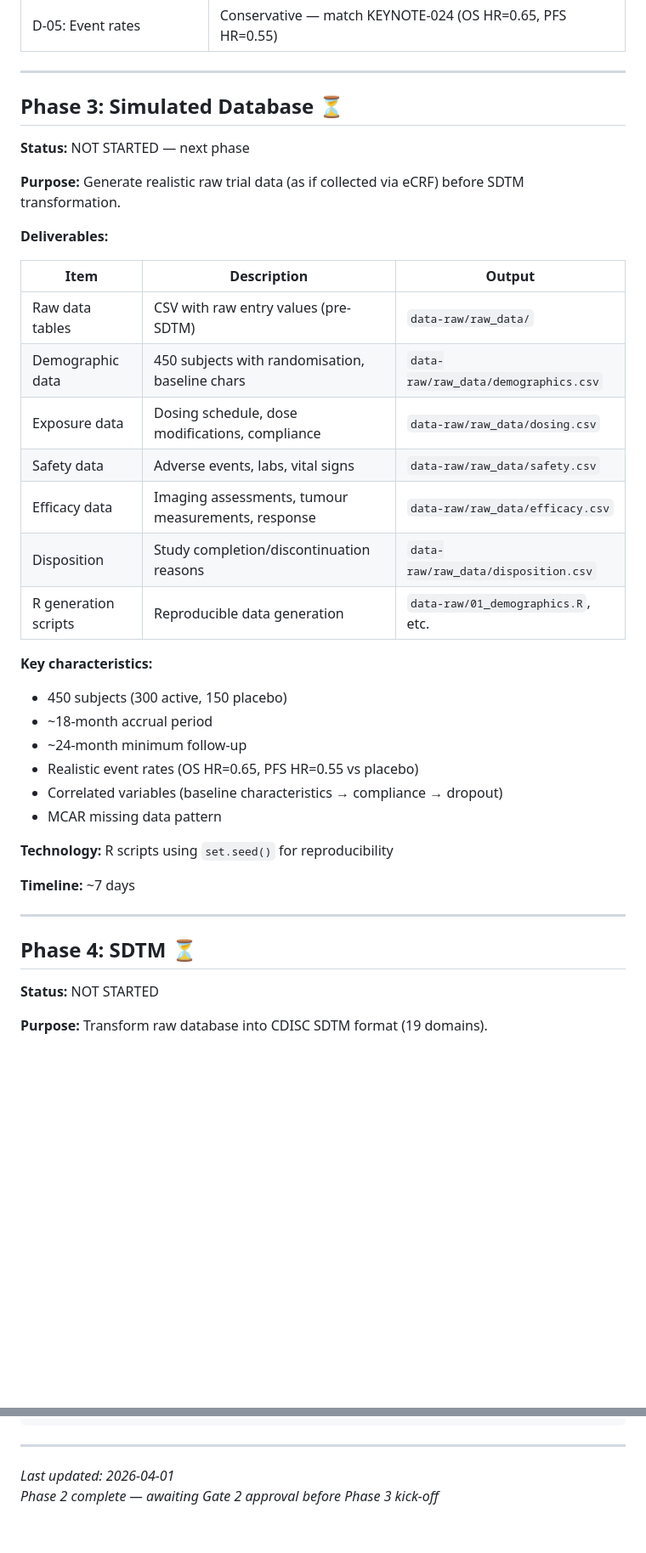
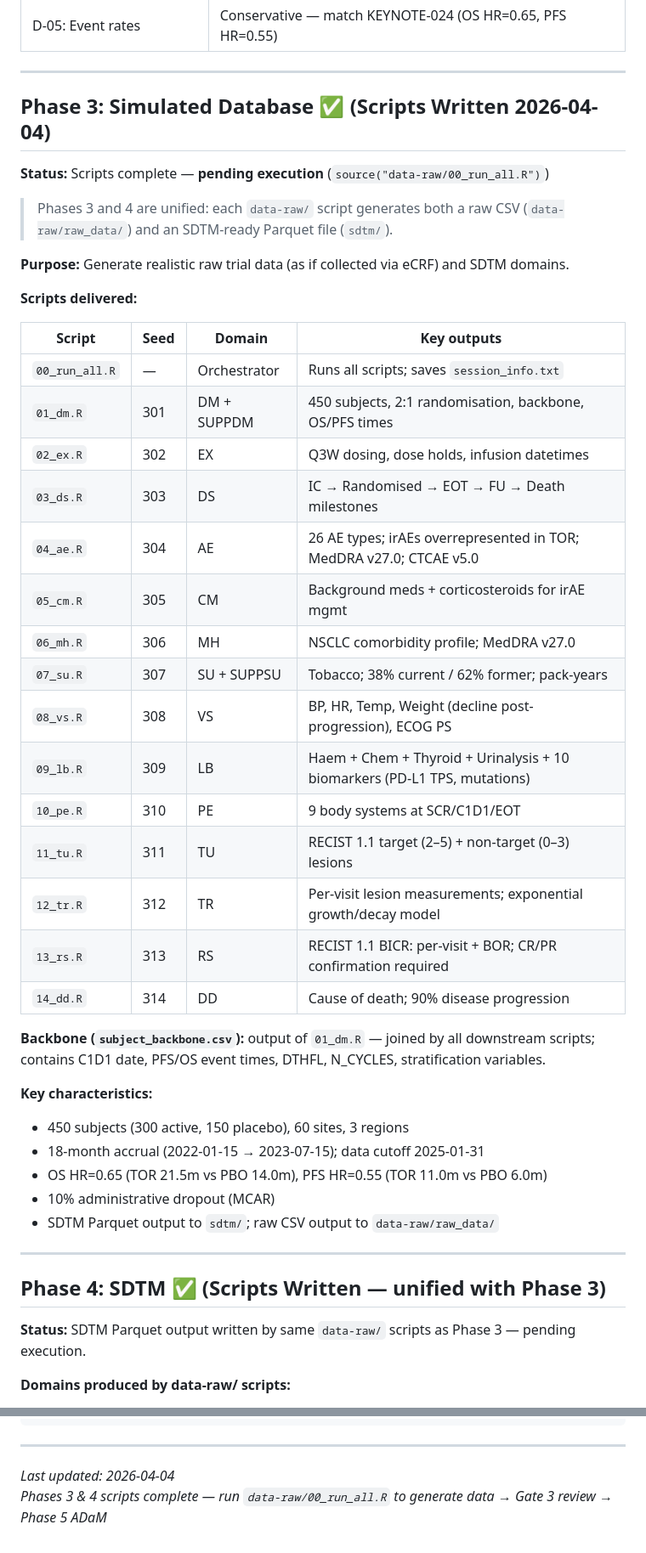
Before and after one commit to OpenTrialReporting/torivumab-nsclc-301, a Markdown page: ROADMAP.md, 2 parts joined by grey strips. Shown at 85% size. Rendered like a GitHub page; blank space fills up the shorter version.

```diff
--- a/ROADMAP.md
+++ b/ROADMAP.md
@@ -110,41 +113,49 @@ End-to-end pipeline for generating a synthetic Phase 3 NSCLC clinical trial data
 
 ---
 
-## Phase 3: Simulated Database ⏳
+## Phase 3: Simulated Database ✅ (Scripts Written 2026-04-04)
 
-**Status:** NOT STARTED — next phase
+**Status:** Scripts complete — **pending execution** (`source("data-raw/00_run_all.R")`)
 
-**Purpose:** Generate realistic raw trial data (as if collected via eCRF) before SDTM transformation.
+> Phases 3 and 4 are unified: each `data-raw/` script generates both a raw CSV
+> (`data-raw/raw_data/`) and an SDTM-ready Parquet file (`sdtm/`).
 
-**Deliverables:**
+**Purpose:** Generate realistic raw trial data (as if collected via eCRF) and SDTM domains.
 
-| Item | Description | Output |
-|------|-------------|--------|
-| Raw data tables | CSV with raw entry values (pre-SDTM) | `data-raw/raw_data/` |
-| Demographic data | 450 subjects with randomisation, baseline chars | `data-raw/raw_data/demographics.csv` |
-| Exposure data | Dosing schedule, dose modifications, compliance | `data-raw/raw_data/dosing.csv` |
-| Safety data | Adverse events, labs, vital signs | `data-raw/raw_data/safety.csv` |
-| Efficacy data | Imaging assessments, tumour measurements, response | `data-raw/raw_data/efficacy.csv` |
-| Disposition | Study completion/discontinuation reasons | `data-raw/raw_data/disposition.csv` |
-| R generation scripts | Reproducible data generation | `data-raw/01_demographics.R`, etc. |
+**Scripts delivered:**
+
+| Script | Seed | Domain | Key outputs |
+|--------|------|--------|-------------|
+| `00_run_all.R` | — | Orchestrator | Runs all scripts; saves `session_info.txt` |
+| `01_dm.R` | 301 | DM + SUPPDM | 450 subjects, 2:1 randomisation, backbone, OS/PFS times |
+| `02_ex.R` | 302 | EX | Q3W dosing, dose holds, infusion datetimes |
+| `03_ds.R` | 303 | DS | IC → Randomised → EOT → FU → Death milestones |
+| `04_ae.R` | 304 | AE | 26 AE types; irAEs overrepresented in TOR; MedDRA v27.0; CTCAE v5.0 |
+| `05_cm.R` | 305 | CM | Background meds + corticosteroids for irAE mgmt |
+| `06_mh.R` | 306 | MH | NSCLC comorbidity profile; MedDRA v27.0 |
+| `07_su.R` | 307 | SU + SUPPSU | Tobacco; 38% current / 62% former; pack-years |
+| `08_vs.R` | 308 | VS | BP, HR, Temp, Weight (decline post-progression), ECOG PS |
+| `09_lb.R` | 309 | LB | Haem + Chem + Thyroid + Urinalysis + 10 biomarkers (PD-L1 TPS, mutations) |
+| `10_pe.R` | 310 | PE | 9 body systems at SCR/C1D1/EOT |
+| `11_tu.R` | 311 | TU | RECIST 1.1 target (2–5) + non-target (0–3) lesions |
+| `12_tr.R` | 312 | TR | Per-visit lesion measurements; exponential growth/decay model |
+| `13_rs.R` | 313 | RS | RECIST 1.1 BICR: per-visit + BOR; CR/PR confirmation required |
+| `14_dd.R` | 314 | DD | Cause of death; 90% disease progression |
+
+**Backbone (`subject_backbone.csv`):** output of `01_dm.R` — joined by all downstream scripts; contains C1D1 date, PFS/OS event times, DTHFL, N_CYCLES, stratification variables.
 
 **Key characteristics:**
-- 450 subjects (300 active, 150 placebo)
-- ~18-month accrual period
-- ~24-month minimum follow-up
-- Realistic event rates (OS HR=0.65, PFS HR=0.55 vs placebo)
-- Correlated variables (baseline characteristics → compliance → dropout)
-- MCAR missing data pattern
-
-**Technology:** R scripts using `set.seed()` for reproducibility
-
-**Timeline:** ~7 days
+- 450 subjects (300 active, 150 placebo), 60 sites, 3 regions
+- 18-month accrual (2022-01-15 → 2023-07-15); data cutoff 2025-01-31
+- OS HR=0.65 (TOR 21.5m vs PBO 14.0m), PFS HR=0.55 (TOR 11.0m vs PBO 6.0m)
+- 10% administrative dropout (MCAR)
+- SDTM Parquet output to `sdtm/`; raw CSV output to `data-raw/raw_data/`
 
 ---
 
-## Phase 4: SDTM ⏳
+## Phase 4: SDTM ✅ (Scripts Written — unified with Phase 3)
 
-**Status:** NOT STARTED
+**Status:** SDTM Parquet output written by same `data-raw/` scripts as Phase 3 — pending execution.
 
-**Purpose:** Transform raw database into CDISC SDTM format (19 domains).
+**Domains produced by data-raw/ scripts:**
 
@@ -388,5 +389,5 @@ torivumab-nsclc-301/
 
 ---
 
-*Last updated: 2026-04-01*
-*Phase 2 complete — awaiting Gate 2 approval before Phase 3 kick-off*
+*Last updated: 2026-04-04*
+*Phases 3 & 4 scripts complete — run `data-raw/00_run_all.R` to generate data → Gate 3 review → Phase 5 ADaM*
```
Also changed, not shown: other parts of ROADMAP.md (+62 -69 lines), AGENTS.md (+9 -6 lines), README.md (+18 -14 lines).
